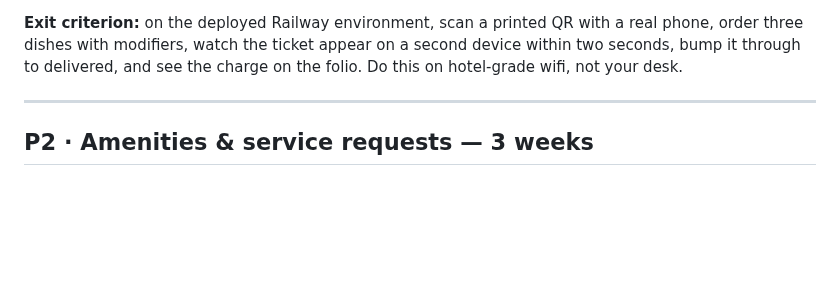
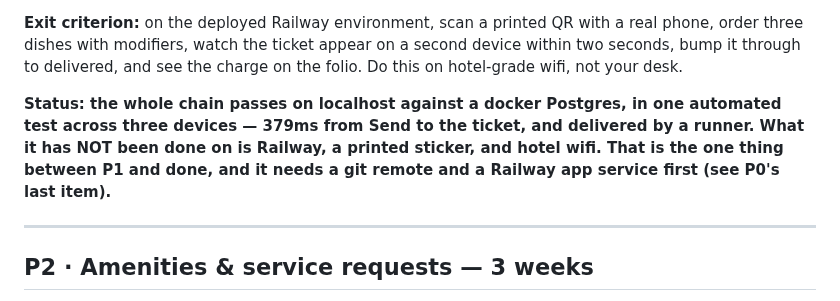
Before and after one commit to prats8m2/innstant, a Markdown page: docs/PROJECT-PLAN.md, the part around one of its changes. Rendered like a GitHub page; blank space fills up the shorter version.

```diff
--- a/docs/PROJECT-PLAN.md
+++ b/docs/PROJECT-PLAN.md
@@ -84,6 +93,12 @@ roles. It is also the demo.
 real phone, order three dishes with modifiers, watch the ticket appear on a
 second device within two seconds, bump it through to delivered, and see the
 charge on the folio. Do this on hotel-grade wifi, not your desk.
+
+**Status: the whole chain passes on localhost against a docker Postgres, in one
+automated test across three devices — 379ms from Send to the ticket, and
+delivered by a runner. What it has NOT been done on is Railway, a printed
+sticker, and hotel wifi. That is the one thing between P1 and done, and it needs
+a git remote and a Railway app service first (see P0's last item).**
 
 ---
 
```
Also changed, not shown: other parts of docs/PROJECT-PLAN.md (+46 -37 lines).
